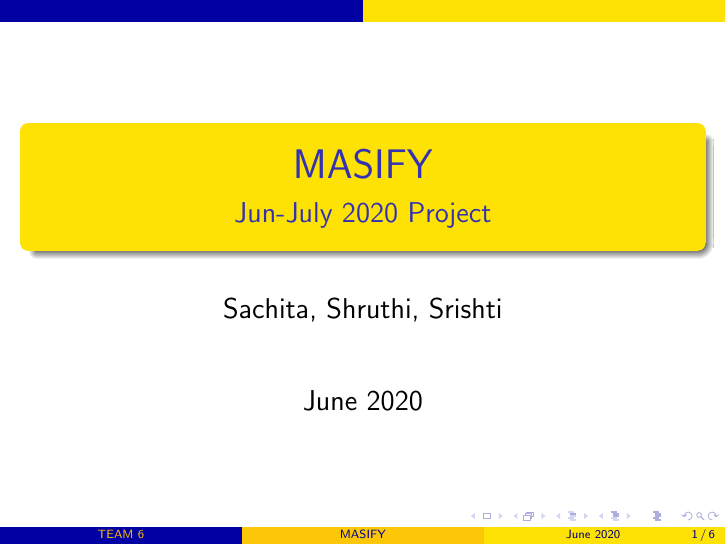
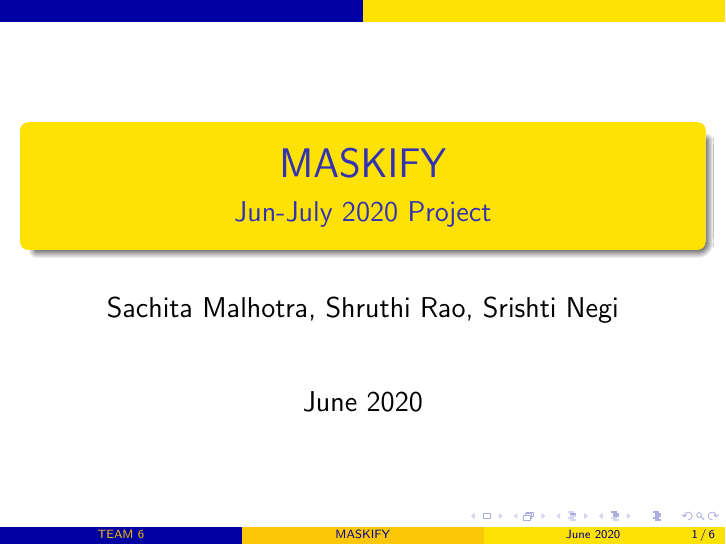
Before and after one commit to srishti-negi/Maskif_AI, LaTeX slides (main.tex): page 1 of 6. Compiled offline with pdfLaTeX.

Commit message:
Changed title, added full names of authors

```diff
--- a/main.tex
+++ b/main.tex
@@ -1,8 +1,8 @@
 \documentclass[14pt]{beamer}
 
-\title{MASIFY}
+\title{MASKIFY}
 \subtitle{Jun-July 2020 Project}
-\author[TEAM 6]{Sachita, Shruthi, Srishti}
+\author[TEAM 6]{Sachita Malhotra, Shruthi Rao, Srishti Negi}
 \date{June 2020}
 
 
```
